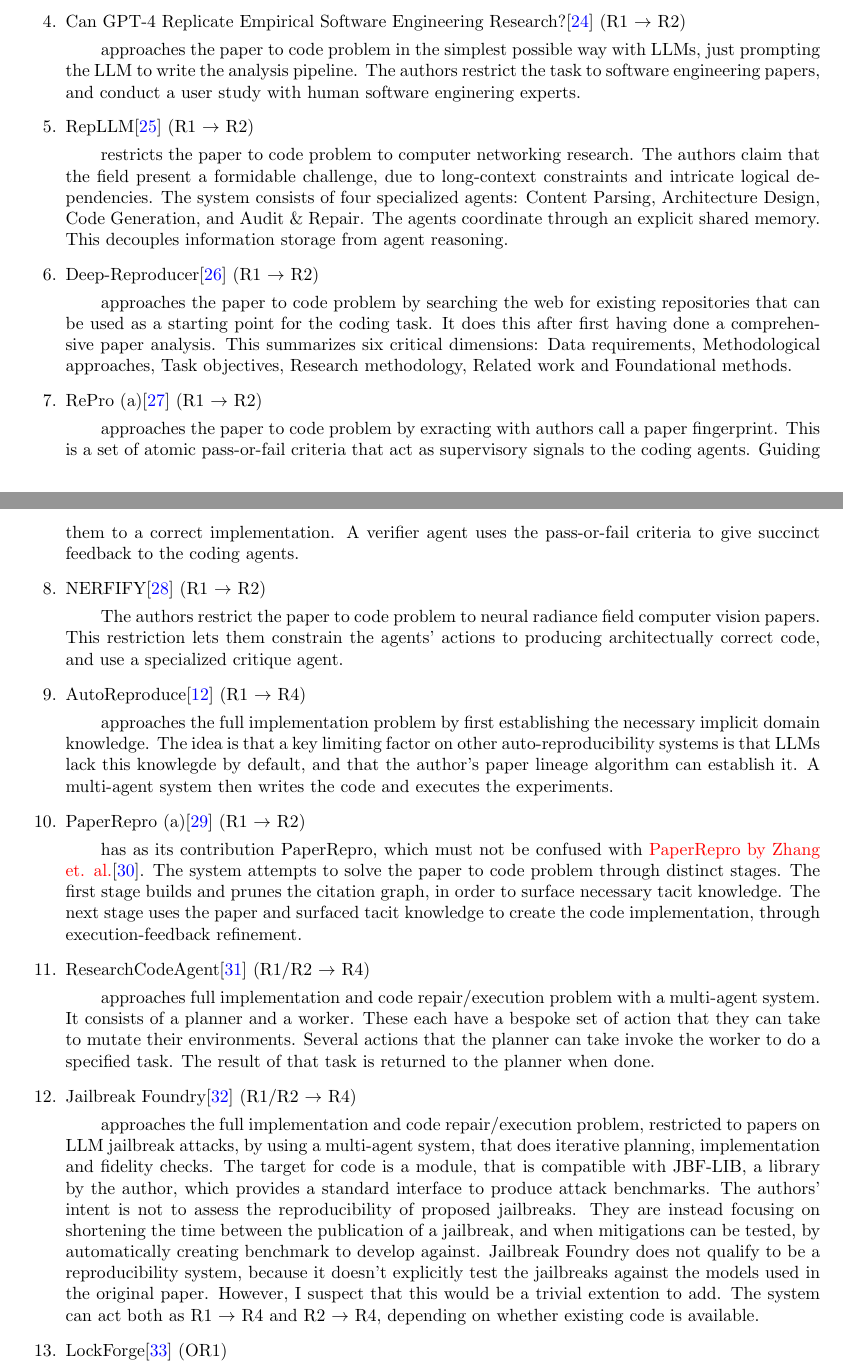
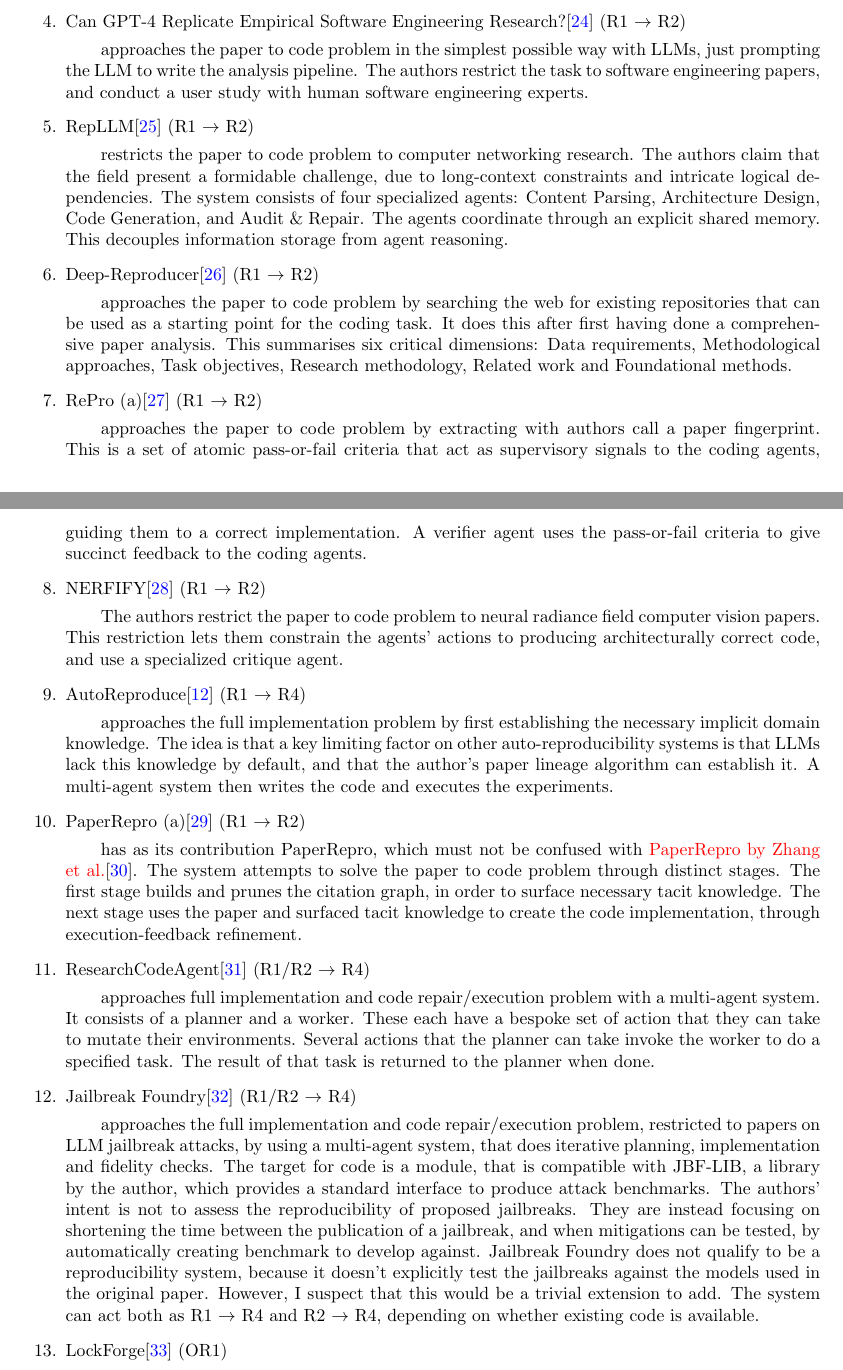
Before and after one commit to andrmoe/auto-reproducability-literature-review, a LaTeX document (autoreproducelitreview.tex): two parts of pages 5 and 6 of 12, joined at a grey line, cut so that both start at the same text. Compiled offline with pdfLaTeX.

Commit message:
Spelling and grammar fixes

```diff
--- a/autoreproducelitreview.tex
+++ b/autoreproducelitreview.tex
@@ -249,7 +249,7 @@
         The loop terminates when the code reproduces the results in the paper.
     \item Can GPT-4 Replicate Empirical Software Engineering Research?\cite{liang2024} (R1 $\rightarrow$ R2)
         \subitem approaches the paper to code problem in the simplest possible way with LLMs, just prompting the LLM to write the analysis pipeline.
-        The authors restrict the task to software engineering papers, and conduct a user study with human software enginering experts.
+        The authors restrict the task to software engineering papers, and conduct a user study with human software engineering experts.
     \item RepLLM\cite{repllm} (R1 $\rightarrow$ R2)
         \subitem restricts the paper to code problem to computer networking research.
         The authors claim that the field present a formidable challenge, due to long-context constraints and intricate logical dependencies.
@@ -257,22 +257,22 @@
         The agents coordinate through an explicit shared memory. This decouples information storage from agent reasoning.
     \item Deep-Reproducer\cite{deepreproducer} (R1 $\rightarrow$ R2)
         \subitem approaches the paper to code problem by searching the web for existing repositories that can be used as a starting point for the coding task.
-        It does this after first having done a comprehensive paper analysis. This summarizes six critical dimensions:
+        It does this after first having done a comprehensive paper analysis. This summarises six critical dimensions:
         Data requirements, Methodological approaches, Task objectives, Research methodology, Related work and Foundational methods.
     \item RePro (a)\cite{zhou2025} (R1 $\rightarrow$ R2)
-        \subitem approaches the paper to code problem by exracting with authors call a paper fingerprint.
-        This is a set of atomic pass-or-fail criteria that act as supervisory signals to the coding agents.
-        Guiding them to a correct implementation. A verifier agent uses the pass-or-fail criteria to give succinct feedback to the coding agents.
+        \subitem approaches the paper to code problem by extracting with authors call a paper fingerprint.
+        This is a set of atomic pass-or-fail criteria that act as supervisory signals to the coding agents,
+        guiding them to a correct implementation. A verifier agent uses the pass-or-fail criteria to give succinct feedback to the coding agents.
     \item NERFIFY\cite{nerfify} (R1 $\rightarrow$ R2)
         \subitem The authors restrict the paper to code problem to neural radiance field computer vision papers.
-        This restriction lets them constrain the agents' actions to producing architectually correct code, and use a specialized critique agent.
+        This restriction lets them constrain the agents' actions to producing architecturally correct code, and use a specialized critique agent.
     \item AutoReproduce\cite{autoreproduce} (R1 $\rightarrow$ R4)
         \subitem approaches the full implementation problem by first establishing the necessary implicit domain knowledge.
-        The idea is that a key limiting factor on other auto-reproducibility systems is that LLMs lack this knowlegde by default,
+        The idea is that a key limiting factor on other auto-reproducibility systems is that LLMs lack this knowledge by default,
         and that the author's paper lineage algorithm can establish it. A multi-agent system then writes the code and executes the experiments.
     \item PaperRepro (a)\cite{li2026}\label{itm:li2026desc} (R1 $\rightarrow$ R2)
         \subitem has as its contribution PaperRepro, which must not be confused with
-        \hyperref[itm:paperreprodesc]{PaperRepro by Zhang et. al.}\cite{paperrepro}.
+        \hyperref[itm:paperreprodesc]{PaperRepro by Zhang et al.}\cite{paperrepro}.
         The system attempts to solve the paper to code problem through distinct stages.
         The first stage builds and prunes the citation graph, in order to surface necessary tacit knowledge.
         The next stage uses the paper and surfaced tacit knowledge to create the code implementation,
@@ -292,7 +292,7 @@
         and when mitigations can be tested, by automatically creating benchmark to develop against.
         Jailbreak Foundry does not qualify to be a reproducibility system,
         because it doesn't explicitly test the jailbreaks against the models used in the original paper.
-        However, I suspect that this would be a trivial extention to add.
+        However, I suspect that this would be a trivial extension to add.
         The system can act both as R1 $\rightarrow$ R4 and R2 $\rightarrow$ R4, depending on whether existing code is available.
     \item LockForge\cite{lockforge} (OR1)
         \subitem restricts the OR1 problem to logic locking research in integrated circuits.
```
Also changed, not shown: autoreproducelitreview.pdf, autoreproducelitreview.tex (30 more changed lines).
